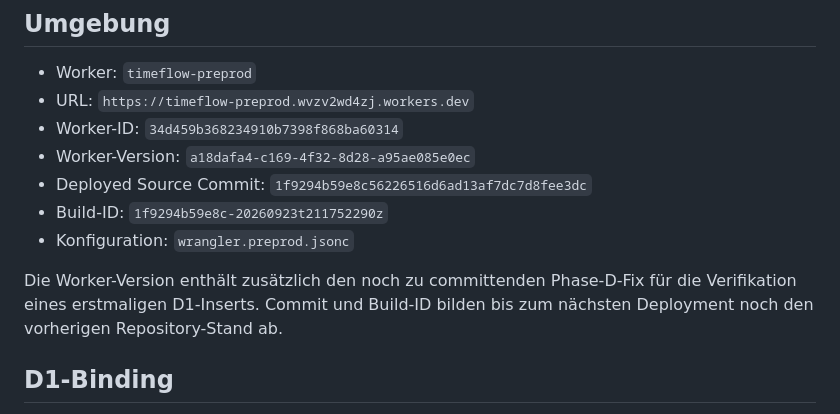
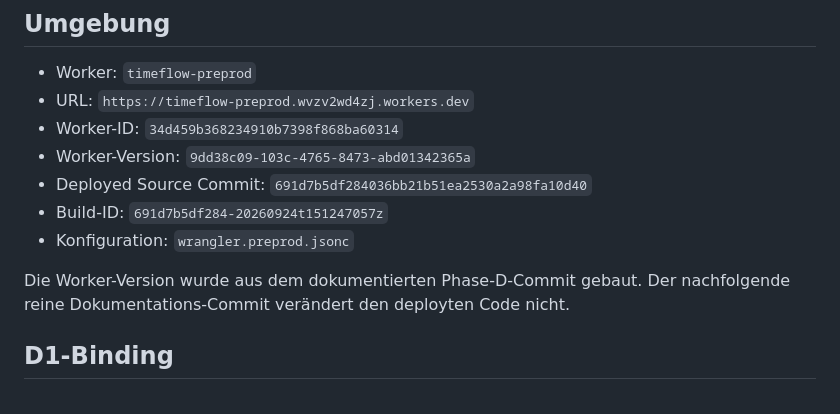
Before and after one commit to Daixem/TimeFlow-PWA, a Markdown page: docs/Preprod-Status.md, the part around the change. GitHub-like rendering.

Commit message:
docs: record phase D deployment

```diff
--- a/docs/Preprod-Status.md
+++ b/docs/Preprod-Status.md
@@ -7,14 +7,13 @@ Stand: 24. September 2026
 - Worker: `timeflow-preprod`
 - URL: `https://timeflow-preprod.wvzv2wd4zj.workers.dev`
 - Worker-ID: `34d459b368234910b7398f868ba60314`
-- Worker-Version: `a18dafa4-c169-4f32-8d28-a95ae085e0ec`
-- Deployed Source Commit: `1f9294b59e8c56226516d6ad13af7dc7d8fee3dc`
-- Build-ID: `1f9294b59e8c-20260923t211752290z`
+- Worker-Version: `9dd38c09-103c-4765-8473-abd01342365a`
+- Deployed Source Commit: `691d7b5df284036bb21b51ea2530a2a98fa10d40`
+- Build-ID: `691d7b5df284-20260924t151247057z`
 - Konfiguration: `wrangler.preprod.jsonc`
 
-Die Worker-Version enthält zusätzlich den noch zu committenden Phase-D-Fix für
-die Verifikation eines erstmaligen D1-Inserts. Commit und Build-ID bilden bis
-zum nächsten Deployment noch den vorherigen Repository-Stand ab.
+Die Worker-Version wurde aus dem dokumentierten Phase-D-Commit gebaut. Der
+nachfolgende reine Dokumentations-Commit verändert den deployten Code nicht.
 
 ## D1-Binding
 
```
